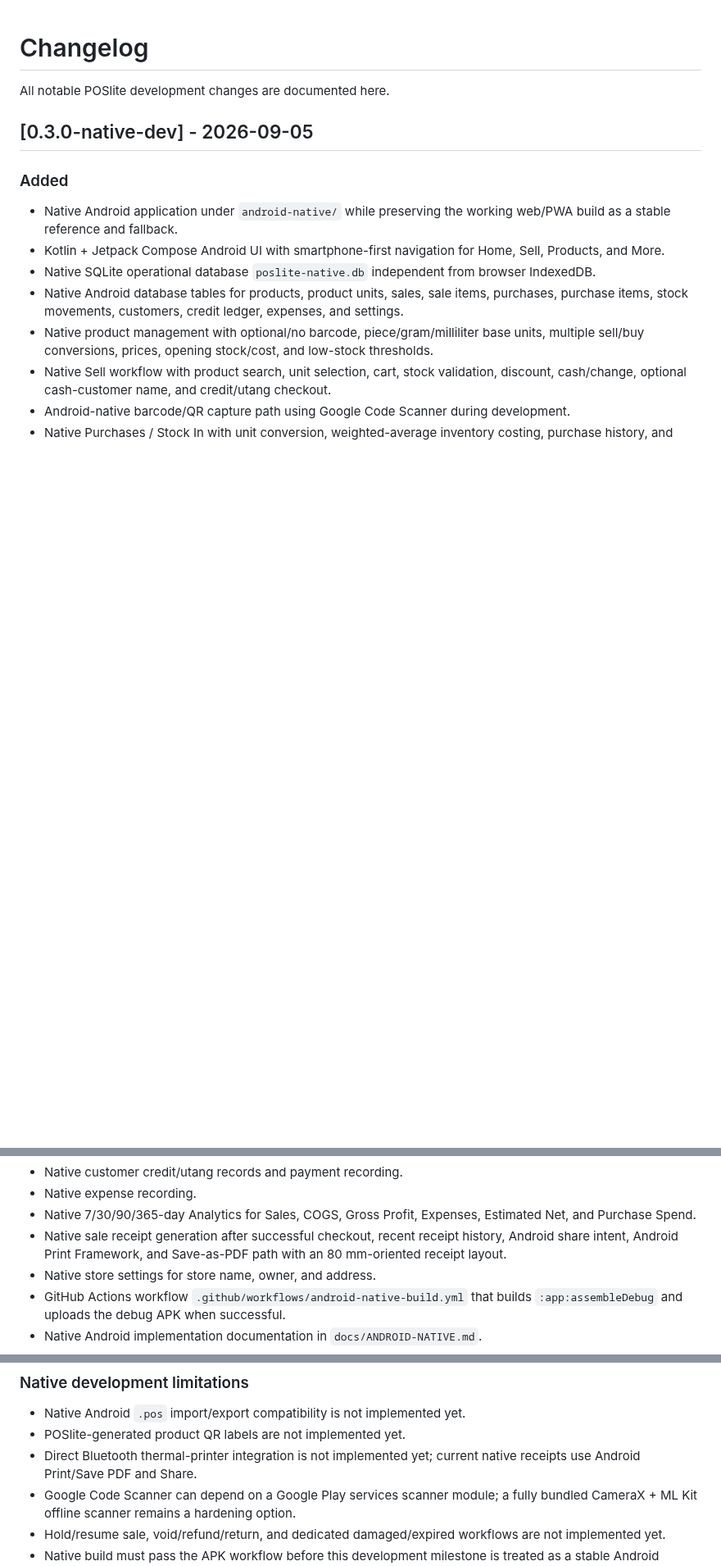
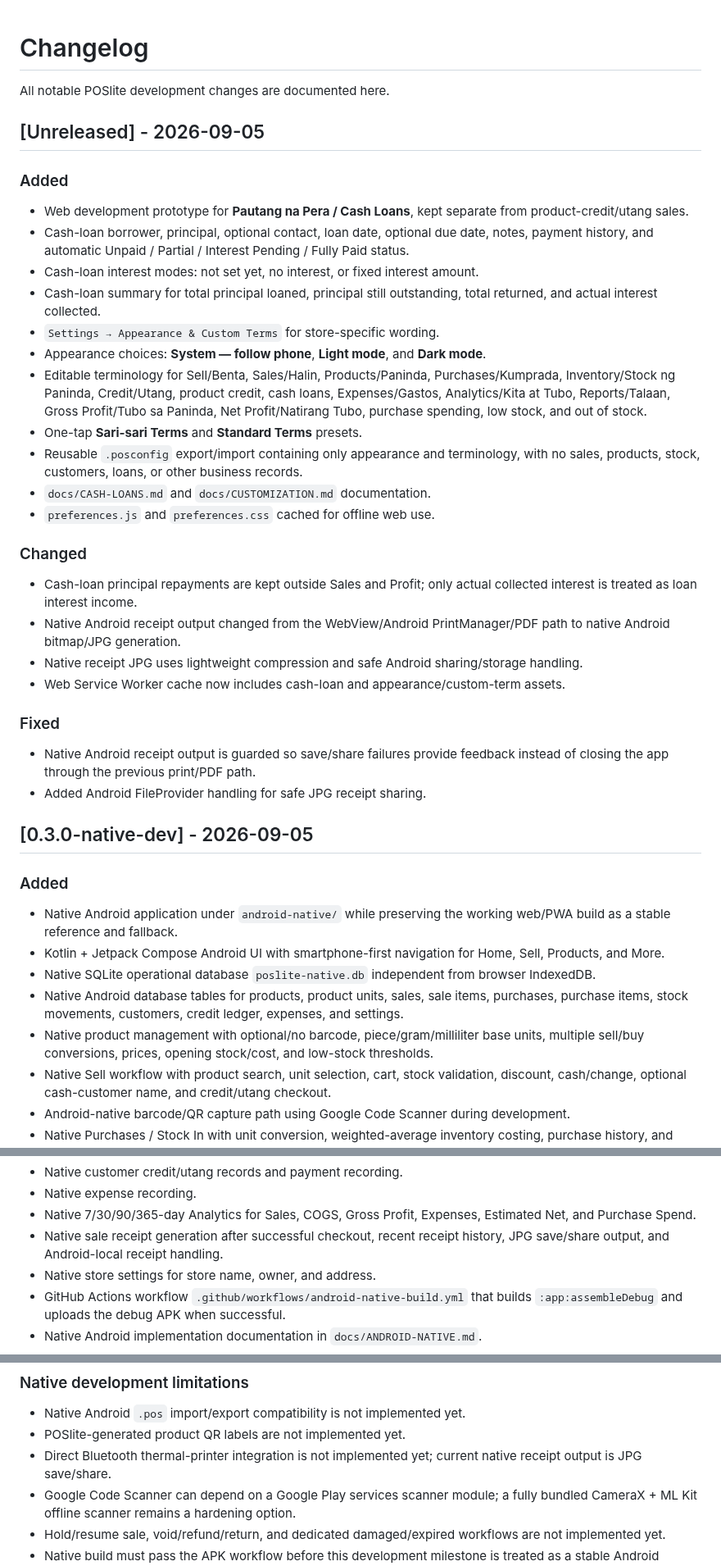
Before and after one commit to Brgysibulan/POSLITE, a Markdown page: CHANGELOG.md, 3 parts joined by grey strips. Shown at 82% size. GitHub-like rendering; blank space fills up the shorter version.

Commit message:
docs: record cash loans themes and custom terms config

```diff
--- a/CHANGELOG.md
+++ b/CHANGELOG.md
@@ -1,6 +1,34 @@
 # Changelog
 
 All notable POSlite development changes are documented here.
+
+## [Unreleased] - 2026-09-05
+
+### Added
+
+- Web development prototype for **Pautang na Pera / Cash Loans**, kept separate from product-credit/utang sales.
+- Cash-loan borrower, principal, optional contact, loan date, optional due date, notes, payment history, and automatic Unpaid / Partial / Interest Pending / Fully Paid status.
+- Cash-loan interest modes: not set yet, no interest, or fixed interest amount.
+- Cash-loan summary for total principal loaned, principal still outstanding, total returned, and actual interest collected.
+- `Settings → Appearance & Custom Terms` for store-specific wording.
+- Appearance choices: **System — follow phone**, **Light mode**, and **Dark mode**.
+- Editable terminology for Sell/Benta, Sales/Halin, Products/Paninda, Purchases/Kumprada, Inventory/Stock ng Paninda, Credit/Utang, product credit, cash loans, Expenses/Gastos, Analytics/Kita at Tubo, Reports/Talaan, Gross Profit/Tubo sa Paninda, Net Profit/Natirang Tubo, purchase spending, low stock, and out of stock.
+- One-tap **Sari-sari Terms** and **Standard Terms** presets.
+- Reusable `.posconfig` export/import containing only appearance and terminology, with no sales, products, stock, customers, loans, or other business records.
+- `docs/CASH-LOANS.md` and `docs/CUSTOMIZATION.md` documentation.
+- `preferences.js` and `preferences.css` cached for offline web use.
+
+### Changed
+
+- Cash-loan principal repayments are kept outside Sales and Profit; only actual collected interest is treated as loan interest income.
+- Native Android receipt output changed from the WebView/Android PrintManager/PDF path to native Android bitmap/JPG generation.
+- Native receipt JPG uses lightweight compression and safe Android sharing/storage handling.
+- Web Service Worker cache now includes cash-loan and appearance/custom-term assets.
+
+### Fixed
+
+- Native Android receipt output is guarded so save/share failures provide feedback instead of closing the app through the previous print/PDF path.
+- Added Android FileProvider handling for safe JPG receipt sharing.
 
 ## [0.3.0-native-dev] - 2026-09-05
 
@@ -18,7 +46,7 @@ All notable POSlite development changes are documented here.
 - Native customer credit/utang records and payment recording.
 - Native expense recording.
 - Native 7/30/90/365-day Analytics for Sales, COGS, Gross Profit, Expenses, Estimated Net, and Purchase Spend.
-- Native sale receipt generation after successful checkout, recent receipt history, Android share intent, Android Print Framework, and Save-as-PDF path with an 80 mm-oriented receipt layout.
+- Native sale receipt generation after successful checkout, recent receipt history, JPG save/share output, and Android-local receipt handling.
 - Native store settings for store name, owner, and address.
 - GitHub Actions workflow `.github/workflows/android-native-build.yml` that builds `:app:assembleDebug` and uploads the debug APK when successful.
 - Native Android implementation documentation in `docs/ANDROID-NATIVE.md`.
@@ -42,7 +70,7 @@ All notable POSlite development changes are documented here.
 
 - Native Android `.pos` import/export compatibility is not implemented yet.
 - POSlite-generated product QR labels are not implemented yet.
-- Direct Bluetooth thermal-printer integration is not implemented yet; current native receipts use Android Print/Save PDF and Share.
+- Direct Bluetooth thermal-printer integration is not implemented yet; current native receipt output is JPG save/share.
 - Google Code Scanner can depend on a Google Play services scanner module; a fully bundled CameraX + ML Kit offline scanner remains a hardening option.
 - Hold/resume sale, void/refund/return, and dedicated damaged/expired workflows are not implemented yet.
 - Native build must pass the APK workflow before this development milestone is treated as a stable Android baseline.
```
